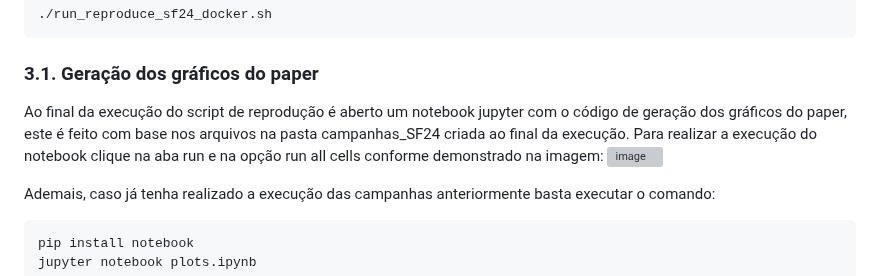
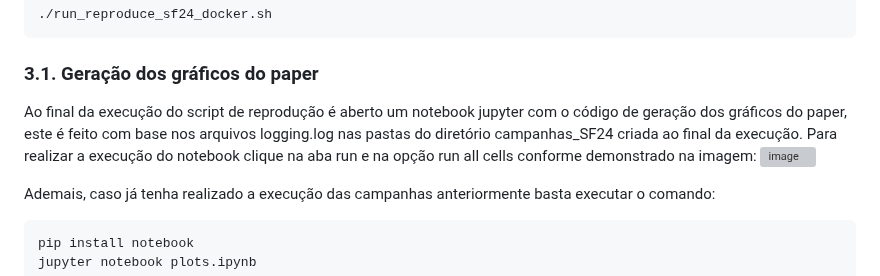
Before and after one commit to SBSegSF24/MalSynGen, a Markdown page: README.md, the part around the change. Rendered like a GitHub page; grey boxes are pictures that could not be loaded.

````diff
--- a/README.md
+++ b/README.md
@@ -64,7 +64,7 @@ Para a reprodução dos mesmos experimentos (campanhas) do paper utilize uma das
    ./run_reproduce_sf24_docker.sh
    ```
 ### 3.1. Geração dos gráficos do paper
-Ao final da execução do script de reprodução é aberto um notebook jupyter com o código de geração dos gráficos do paper, este é feito com base nos arquivos na pasta campanhas_SF24 criada ao final da execução. Para realizar a execução do notebook clique na aba run e na opção run all cells conforme demonstrado na imagem:
+Ao final da execução do script de reprodução é aberto um notebook jupyter com o código de geração dos gráficos do paper, este é feito com base nos arquivos logging.log nas pastas do diretório campanhas_SF24 criada ao final da execução. Para realizar a execução do notebook clique na aba run e na opção run all cells conforme demonstrado na imagem:
 ![image](https://github.com/user-attachments/assets/43f2b8ba-ae3a-4a23-9e3c-62a3cb01ece3)
 
 Ademais, caso já tenha realizado a execução das campanhas anteriormente basta executar o comando:
````
